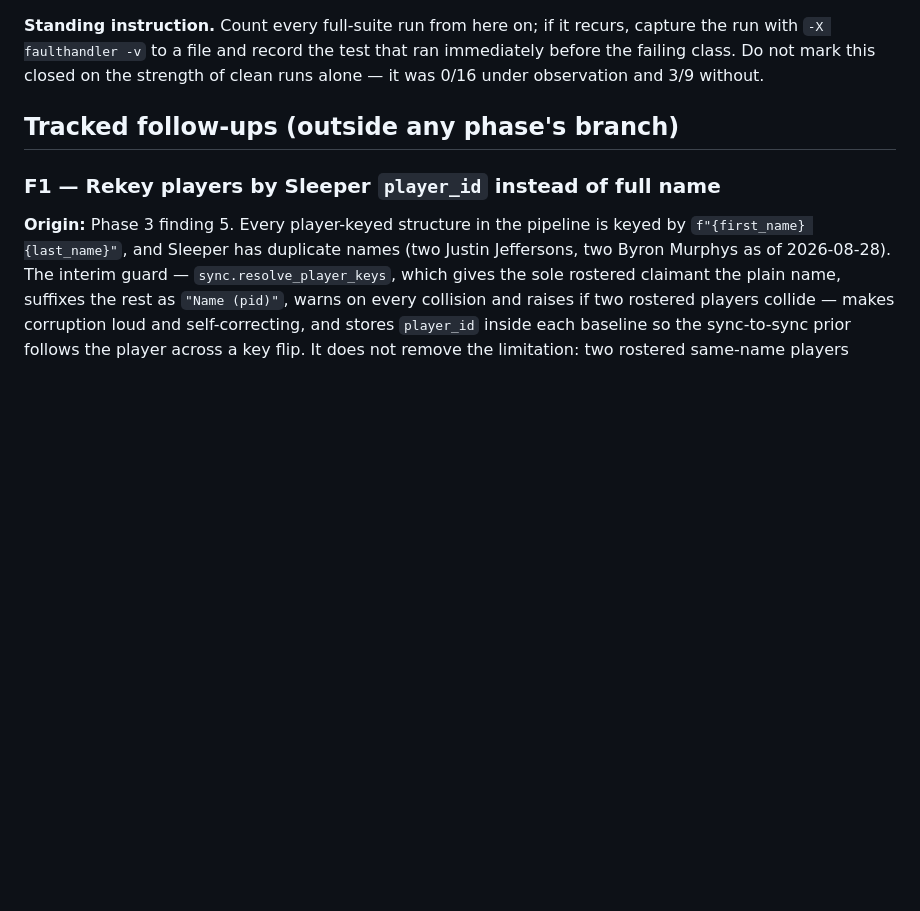
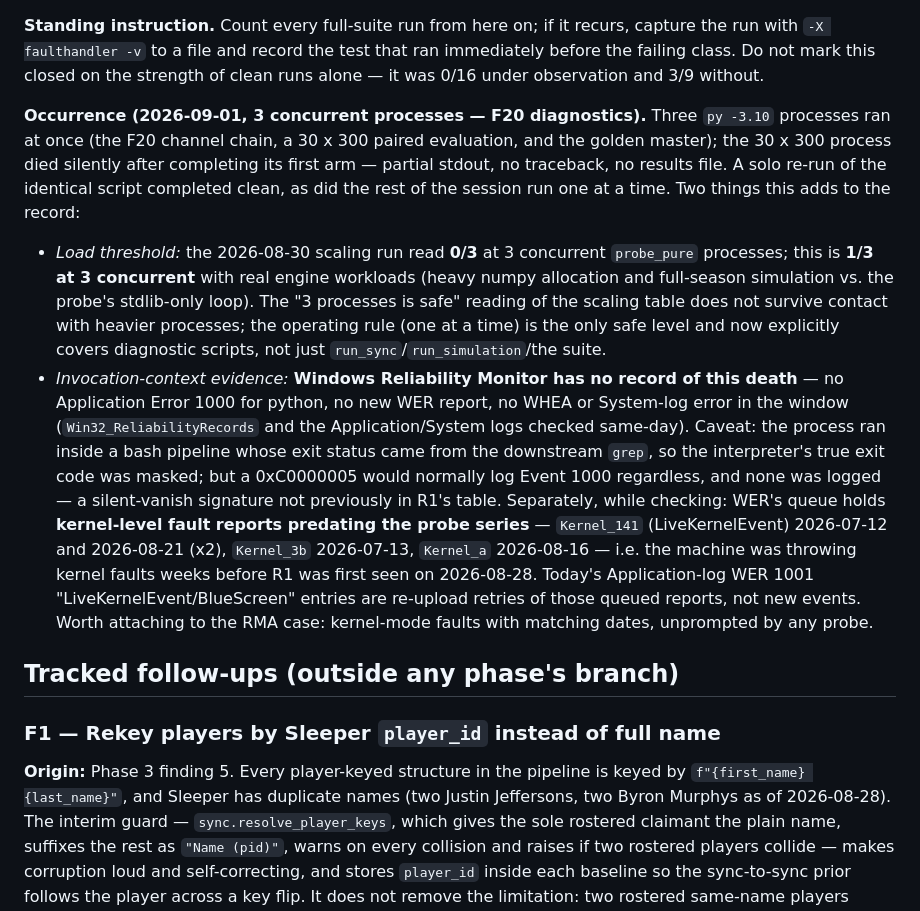
Before and after one commit to Brandon-Kimberly/2026-fantasy-football-simulation, a Markdown page: AUDIT_PLAN.md, the part around the change. Rendered like a GitHub page; blank space fills up the shorter version.

Commit message:
R1: 2026-09-01 occurrence -- 1/3 at 3 concurrent engine processes; no Reliability Monitor trace
The F20 diagnostics ran three py -3.10 processes concurrently and the 30x300 paired run
died silently after its first arm (no traceback, no results file; solo re-run clean).
Two additions to R1's record: (1) load threshold -- the 08-30 scaling table read 0/3 at
3 concurrent stdlib probes, but 3 concurrent REAL engine workloads produced 1/3, so the
one-at-a-time rule is the only safe level and now explicitly covers diagnostic scripts;
(2) invocation-context evidence -- Reliability Monitor, the Application/System logs and
WER show NO record of the death (no Event 1000, no WHEA), a silent-vanish signature new
to the table, with the caveat that a bash pipeline masked the interpreter's exit code.

Also recorded for the RMA case: WER's queue holds kernel-level fault reports dated
2026-07-12/07-13/08-16/08-21 (Kernel_141 LiveKernelEvent x3, Kernel_3b, Kernel_a) --
kernel-mode faults weeks BEFORE R1 was first seen on 08-28; today's WER 1001
LiveKernelEvent/BlueScreen entries are re-upload retries of those, not new events.

Doc only. Suite: 401 tests, OK (skipped=1, expected failures=3).

Co-Authored-By: Claude Fable 5 <noreply@anthropic.com>
Claude-Session: https://claude.ai/code/session_012QizYhwaVzqGfAKHsAsFoK

```diff
--- a/AUDIT_PLAN.md
+++ b/AUDIT_PLAN.md
@@ -802,6 +802,32 @@ run with `-X faulthandler -v` to a file and record the test that ran immediately
 failing class. Do not mark this closed on the strength of clean runs alone — it was 0/16 under
 observation and 3/9 without.
 
+**Occurrence (2026-09-01, 3 concurrent processes — F20 diagnostics).** Three `py -3.10`
+processes ran at once (the F20 channel chain, a 30 x 300 paired evaluation, and the golden
+master); the 30 x 300 process died silently after completing its first arm — partial stdout,
+no traceback, no results file. A solo re-run of the identical script completed clean, as did
+the rest of the session run one at a time. Two things this adds to the record:
+
+- *Load threshold:* the 2026-08-30 scaling run read **0/3** at 3 concurrent `probe_pure`
+  processes; this is **1/3 at 3 concurrent** with real engine workloads (heavy numpy
+  allocation and full-season simulation vs. the probe's stdlib-only loop). The "3 processes
+  is safe" reading of the scaling table does not survive contact with heavier processes; the
+  operating rule (one at a time) is the only safe level and now explicitly covers diagnostic
+  scripts, not just `run_sync`/`run_simulation`/the suite.
+- *Invocation-context evidence:* **Windows Reliability Monitor has no record of this death** —
+  no Application Error 1000 for python, no new WER report, no WHEA or System-log error in the
+  window (`Win32_ReliabilityRecords` and the Application/System logs checked same-day). Caveat:
+  the process ran inside a bash pipeline whose exit status came from the downstream `grep`, so
+  the interpreter's true exit code was masked; but a 0xC0000005 would normally log Event 1000
+  regardless, and none was logged — a silent-vanish signature not previously in R1's table.
+  Separately, while checking: WER's queue holds **kernel-level fault reports predating the
+  probe series** — `Kernel_141` (LiveKernelEvent) 2026-07-12 and 2026-08-21 (x2),
+  `Kernel_3b` 2026-07-13, `Kernel_a` 2026-08-16 — i.e. the machine was throwing kernel
+  faults weeks before R1 was first seen on 2026-08-28. Today's Application-log WER 1001
+  "LiveKernelEvent/BlueScreen" entries are re-upload retries of those queued reports, not new
+  events. Worth attaching to the RMA case: kernel-mode faults with matching dates, unprompted
+  by any probe.
+
 ## Tracked follow-ups (outside any phase's branch)
 
 ### F1 — Rekey players by Sleeper `player_id` instead of full name
```
